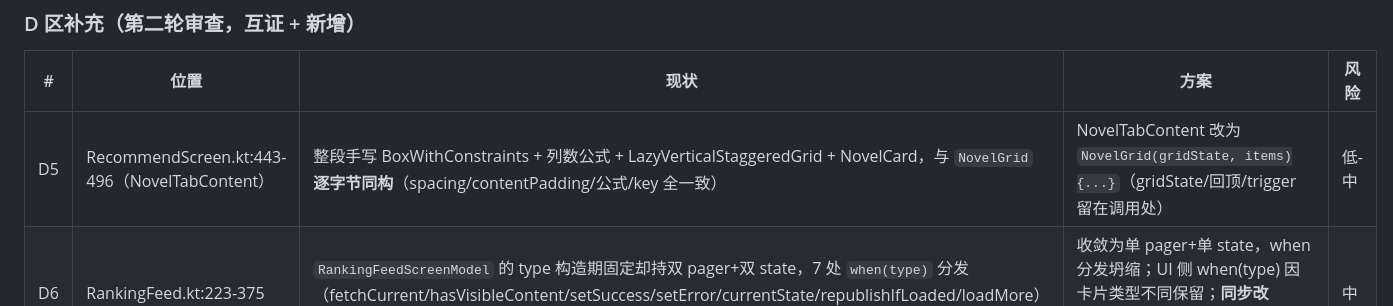
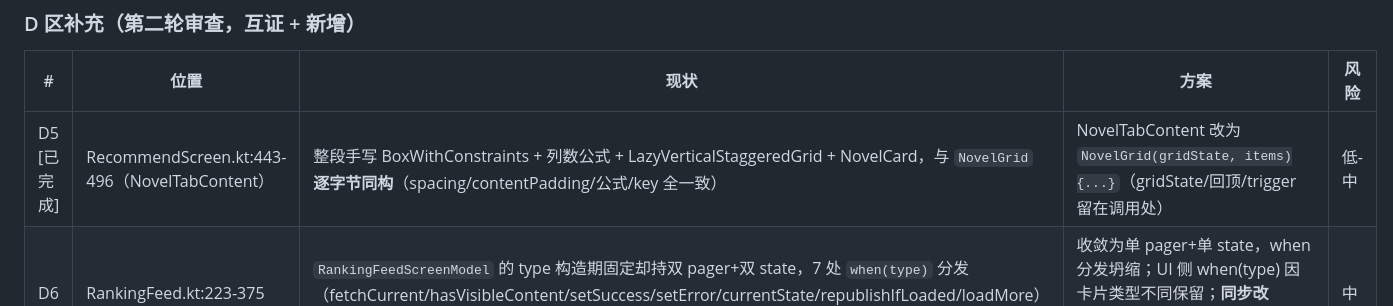
Before and after one commit to kongjianguan/Pixiv-Shaft-Desktop, a Markdown page: SIMPLIFICATION-CANDIDATES.md, the part around the change. GitHub-like rendering.

Commit message:
docs: record D5 completed

```diff
--- a/SIMPLIFICATION-CANDIDATES.md
+++ b/SIMPLIFICATION-CANDIDATES.md
@@ -158,7 +158,7 @@ Range 重启循环、ATOMIC_MOVE 回退、moveOrDeleteTemp 失败删旧、novel
 
 | # | 位置 | 现状 | 方案 | 风险 |
 |---|------|------|------|------|
-| D5 | RecommendScreen.kt:443-496（NovelTabContent） | 整段手写 BoxWithConstraints + 列数公式 + LazyVerticalStaggeredGrid + NovelCard，与 `NovelGrid` **逐字节同构**（spacing/contentPadding/公式/key 全一致） | NovelTabContent 改为 `NovelGrid(gridState, items){...}`（gridState/回顶/trigger 留在调用处） | 低-中 |
+| D5 [已完成] | RecommendScreen.kt:443-496（NovelTabContent） | 整段手写 BoxWithConstraints + 列数公式 + LazyVerticalStaggeredGrid + NovelCard，与 `NovelGrid` **逐字节同构**（spacing/contentPadding/公式/key 全一致） | NovelTabContent 改为 `NovelGrid(gridState, items){...}`（gridState/回顶/trigger 留在调用处） | 低-中 |
 | D6 | RankingFeed.kt:223-375 | `RankingFeedScreenModel` 的 type 构造期固定却持双 pager+双 state，7 处 `when(type)` 分发（fetchCurrent/hasVisibleContent/setSuccess/setError/currentState/republishIfLoaded/loadMore）——约一半模型表面积是死的 | 收敛为单 pager+单 state，when 分发坍缩；UI 侧 when(type) 因卡片类型不同保留；**同步改 RankingFeedScreenModelTest 的 novelState 读法** | 中 |
 | D7 [已完成] | RankingFeed.kt:113-124 | RankingFeedScaffold 的 LocalScrollToTop 分支与 `ScrollToTopOnEvent` 函数体相同，仅多 `refreshTick==null` 守卫 | `if (refreshTick==null) ScrollToTopOnEvent(gridState, onScrolledToTop=onRefresh)`，守卫提外层 | 低 |
 | D9 [已完成] | UgoiraPlayer.kt:92-117 | `decodeUgoiraZip` 的 sortedFrames/frameMap 计算后从未使用，`frameMetadata` 参数只喂死代码；61 行 `currentBitmap!=null && bitmaps.isNotEmpty()` 第二条件冗余 | 删死局部变量 + 未用参数（private 函数，行为逐字节等价） | 低 |
```
